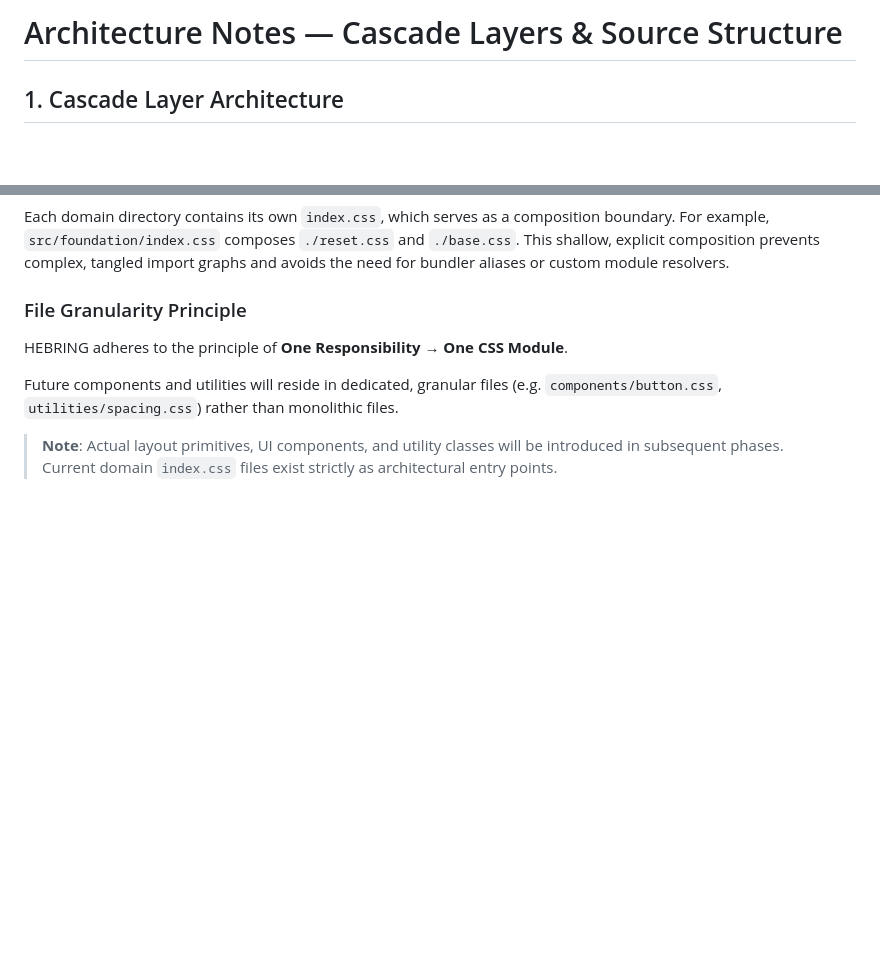
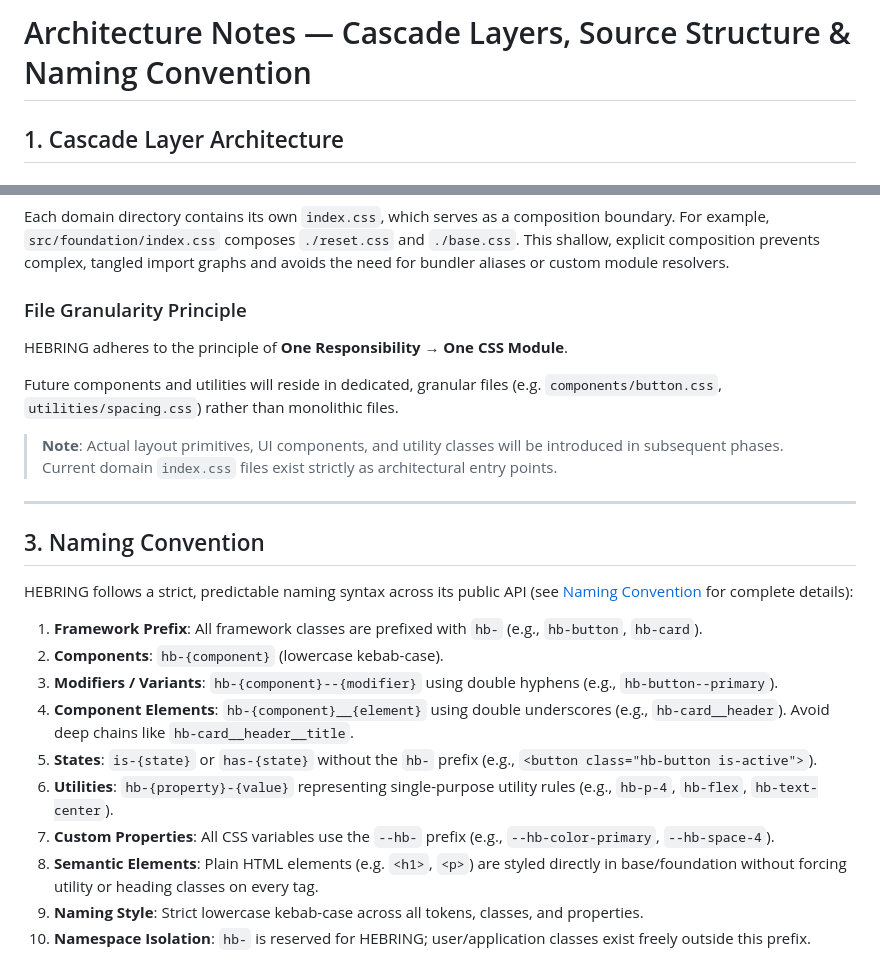
Before and after one commit to bangjeje-dev/hebring, a Markdown page: docs/architecture.md, 2 parts joined by grey strips. GitHub-like rendering; blank space fills up the shorter version.

Commit message:
feat(css): define naming convention architecture

```diff
--- a/docs/architecture.md
+++ b/docs/architecture.md
@@ -1,4 +1,4 @@
-# Architecture Notes — Cascade Layers & Source Structure
+# Architecture Notes — Cascade Layers, Source Structure & Naming Convention
 
 ## 1. Cascade Layer Architecture
 
@@ -103,3 +103,20 @@ HEBRING adheres to the principle of **One Responsibility → One CSS Module**.
 Future components and utilities will reside in dedicated, granular files (e.g. `components/button.css`, `utilities/spacing.css`) rather than monolithic files.
 
 > **Note**: Actual layout primitives, UI components, and utility classes will be introduced in subsequent phases. Current domain `index.css` files exist strictly as architectural entry points.
+
+---
+
+## 3. Naming Convention
+
+HEBRING follows a strict, predictable naming syntax across its public API (see [Naming Convention](naming-convention.md) for complete details):
+
+1. **Framework Prefix**: All framework classes are prefixed with `hb-` (e.g., `hb-button`, `hb-card`).
+2. **Components**: `hb-{component}` (lowercase kebab-case).
+3. **Modifiers / Variants**: `hb-{component}--{modifier}` using double hyphens (e.g., `hb-button--primary`).
+4. **Component Elements**: `hb-{component}__{element}` using double underscores (e.g., `hb-card__header`). Avoid deep chains like `hb-card__header__title`.
+5. **States**: `is-{state}` or `has-{state}` without the `hb-` prefix (e.g., `<button class="hb-button is-active">`).
+6. **Utilities**: `hb-{property}-{value}` representing single-purpose utility rules (e.g., `hb-p-4`, `hb-flex`, `hb-text-center`).
+7. **Custom Properties**: All CSS variables use the `--hb-` prefix (e.g., `--hb-color-primary`, `--hb-space-4`).
+8. **Semantic Elements**: Plain HTML elements (e.g. `<h1>`, `<p>`) are styled directly in base/foundation without forcing utility or heading classes on every tag.
+9. **Naming Style**: Strict lowercase kebab-case across all tokens, classes, and properties.
+10. **Namespace Isolation**: `hb-` is reserved for HEBRING; user/application classes exist freely outside this prefix.
```
Also changed, not shown: docs/naming-convention.md (added, +215 -0 lines).
